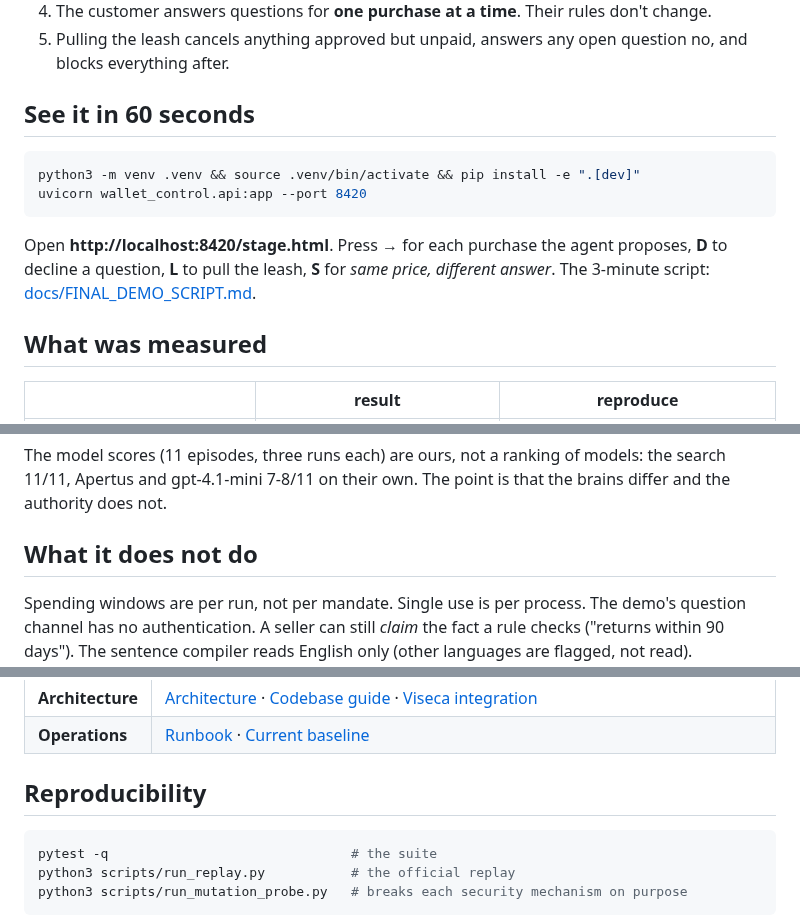
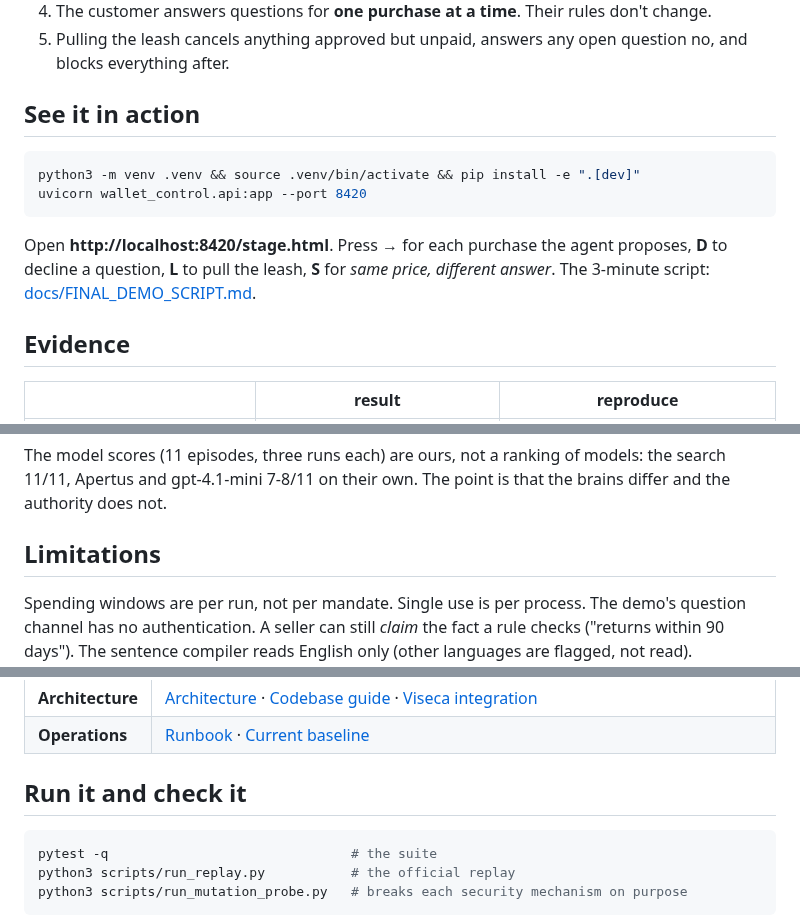
Before and after one commit to sahimhiba-debug/viseca-agent-on-a-leash, a Markdown page: README.md, 3 parts joined by grey strips. Rendered like a GitHub page.

Commit message:
README: section names match the product story (Evidence, Limitations, See it in action)
Co-Authored-By: Claude Opus 5.5 <noreply@anthropic.com>
Claude-Session: https://claude.ai/code/session_01EsDK8enTQxGqNq4ALFBDs5

````diff
--- a/README.md
+++ b/README.md
@@ -46,7 +46,7 @@ can refuse; at CHF 289 in a Swiss electronics shop it has no reason to.
 5. Pulling the leash cancels anything approved but unpaid, answers any open question
    no, and blocks everything after.
 
-## See it in 60 seconds
+## See it in action
 
 ```bash
 python3 -m venv .venv && source .venv/bin/activate && pip install -e ".[dev]"
@@ -57,7 +57,7 @@ Open **http://localhost:8420/stage.html**. Press **→** for each purchase the a
 proposes, **D** to decline a question, **L** to pull the leash, **S** for *same
 price, different answer*. The 3-minute script: [docs/FINAL_DEMO_SCRIPT.md](docs/FINAL_DEMO_SCRIPT.md).
 
-## What was measured
+## Evidence
 
 | | result | reproduce |
 | --- | --- | --- |
@@ -71,7 +71,7 @@ The model scores (11 episodes, three runs each) are ours, not a ranking of model
 the search 11/11, Apertus and gpt-4.1-mini 7-8/11 on their own. The point is that the
 brains differ and the authority does not.
 
-## What it does not do
+## Limitations
 
 Spending windows are per run, not per mandate. Single use is per process. The demo's
 question channel has no authentication. A seller can still *claim* the fact a rule
@@ -90,7 +90,7 @@ for each, what it is, why, and whether it touches the judged path.
 | **Architecture** | [Architecture](docs/ARCHITECTURE.md) · [Codebase guide](docs/CODEBASE_GUIDE.md) · [Viseca integration](docs/VISECA_INTEGRATION.md) |
 | **Operations** | [Runbook](RUNBOOK.md) · [Current baseline](docs/BASELINE_CURRENT.md) |
 
-## Reproducibility
+## Run it and check it
 
 ```bash
 pytest -q                               # the suite
````
